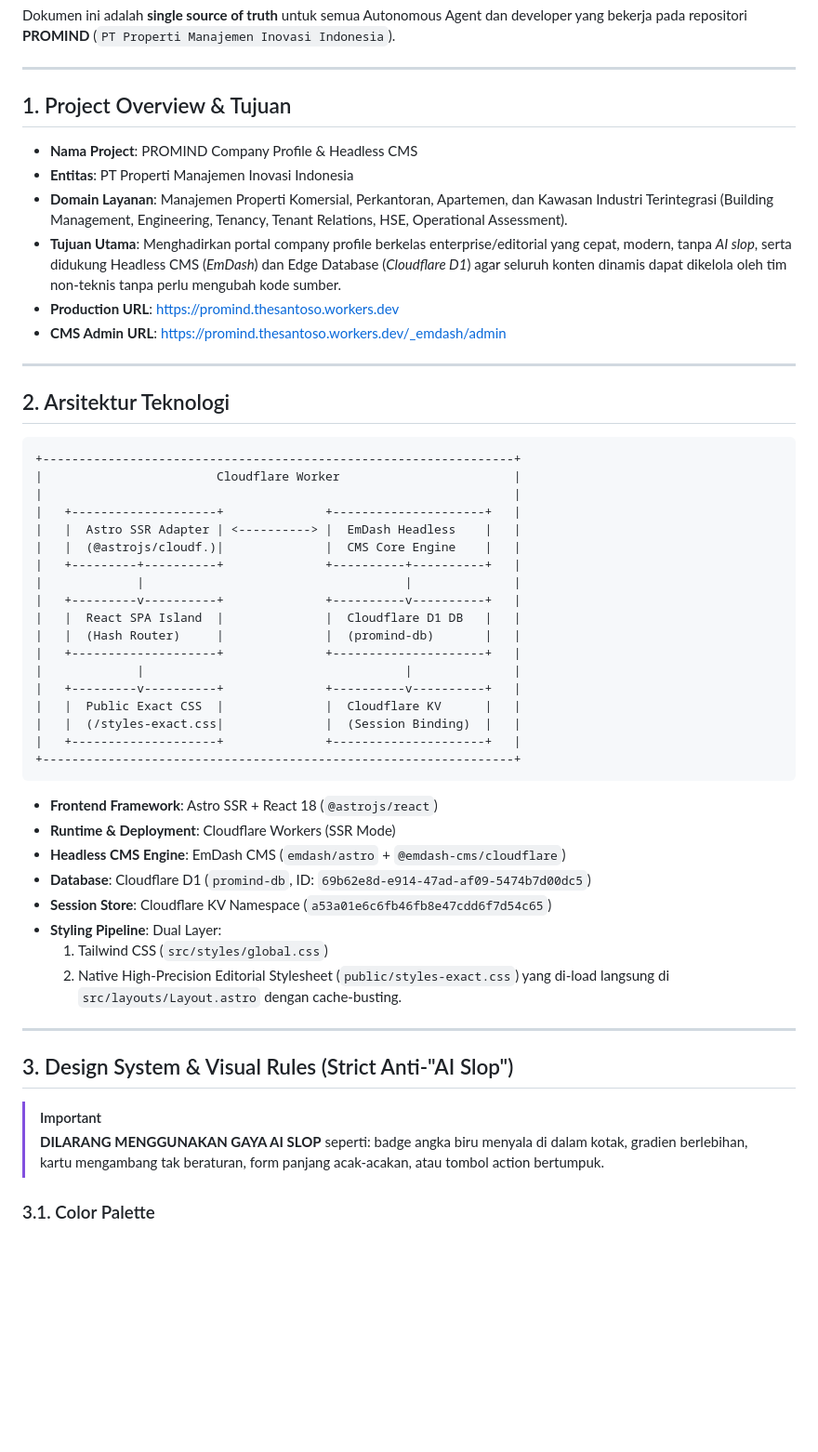
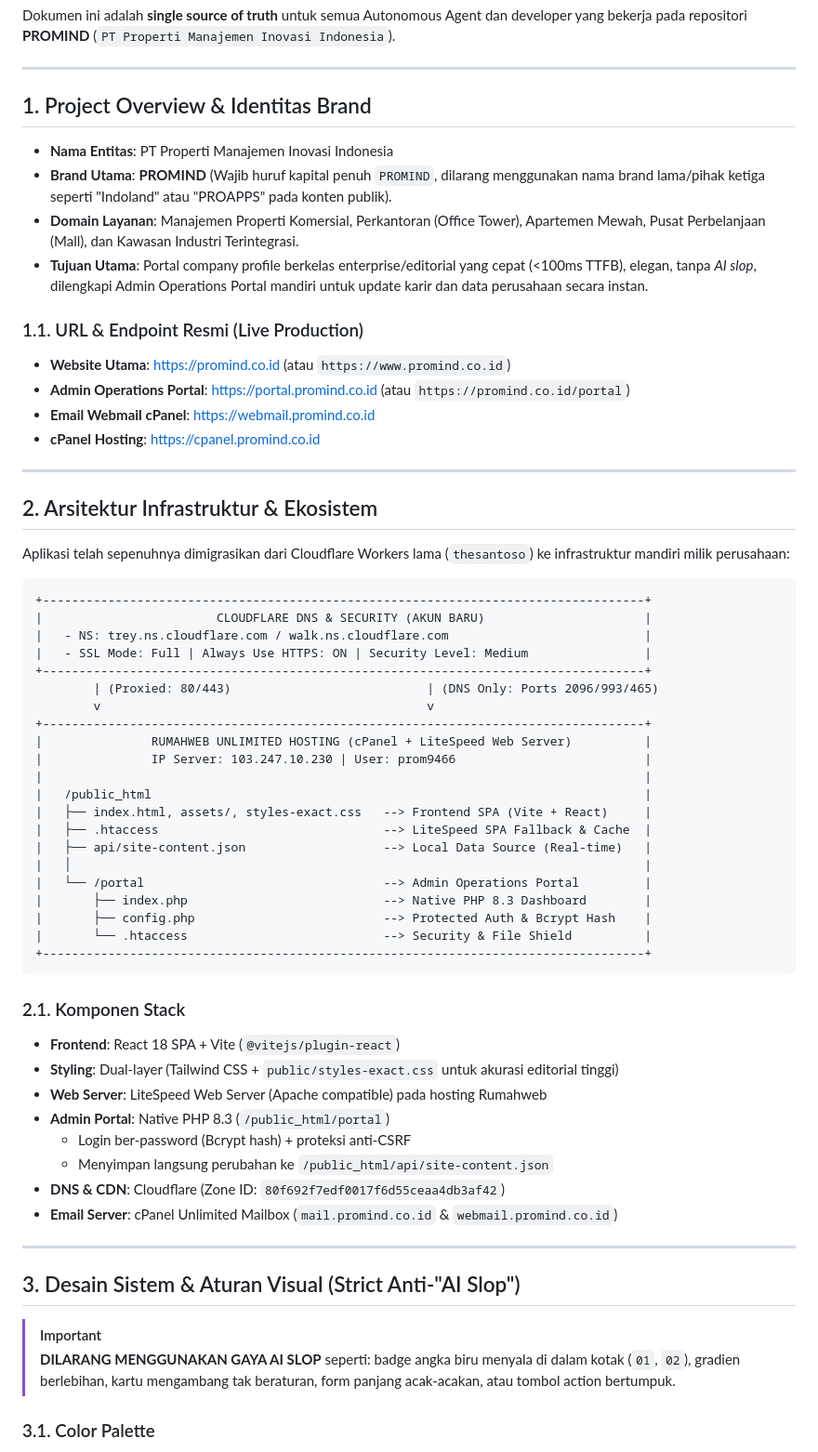
Before and after one commit to thesantoso/promind-company-profile, a Markdown page: AGENTS.md, the part around one of its changes. Shown at 93% size. Drawn GitHub-style; blank space fills up the shorter version.

Commit message:
docs: update AGENTS.md single source of truth for new Rumahweb and Cloudflare architecture

````diff
--- a/AGENTS.md
+++ b/AGENTS.md
@@ -4,55 +4,65 @@ Dokumen ini adalah **single source of truth** untuk semua Autonomous Agent dan d
 
 ---
 
-## 1. Project Overview & Tujuan
+## 1. Project Overview & Identitas Brand
 
-- **Nama Project**: PROMIND Company Profile & Headless CMS
-- **Entitas**: PT Properti Manajemen Inovasi Indonesia
-- **Domain Layanan**: Manajemen Properti Komersial, Perkantoran, Apartemen, dan Kawasan Industri Terintegrasi (Building Management, Engineering, Tenancy, Tenant Relations, HSE, Operational Assessment).
-- **Tujuan Utama**: Menghadirkan portal company profile berkelas enterprise/editorial yang cepat, modern, tanpa *AI slop*, serta didukung Headless CMS (*EmDash*) dan Edge Database (*Cloudflare D1*) agar seluruh konten dinamis dapat dikelola oleh tim non-teknis tanpa perlu mengubah kode sumber.
-- **Production URL**: [https://promind.thesantoso.workers.dev](https://promind.thesantoso.workers.dev)
-- **CMS Admin URL**: [https://promind.thesantoso.workers.dev/_emdash/admin](https://promind.thesantoso.workers.dev/_emdash/admin)
+- **Nama Entitas**: PT Properti Manajemen Inovasi Indonesia
+- **Brand Utama**: **PROMIND** (Wajib huruf kapital penuh `PROMIND`, dilarang menggunakan nama brand lama/pihak ketiga seperti "Indoland" atau "PROAPPS" pada konten publik).
+- **Domain Layanan**: Manajemen Properti Komersial, Perkantoran (Office Tower), Apartemen Mewah, Pusat Perbelanjaan (Mall), dan Kawasan Industri Terintegrasi.
+- **Tujuan Utama**: Portal company profile berkelas enterprise/editorial yang cepat (<100ms TTFB), elegan, tanpa *AI slop*, dilengkapi Admin Operations Portal mandiri untuk update karir dan data perusahaan secara instan.
+
+### 1.1. URL & Endpoint Resmi (Live Production)
+- **Website Utama**: [https://promind.co.id](https://promind.co.id) (atau `https://www.promind.co.id`)
+- **Admin Operations Portal**: [https://portal.promind.co.id](https://portal.promind.co.id) (atau `https://promind.co.id/portal`)
+- **Email Webmail cPanel**: [https://webmail.promind.co.id](https://webmail.promind.co.id)
+- **cPanel Hosting**: [https://cpanel.promind.co.id](https://cpanel.promind.co.id)
 
 ---
 
-## 2. Arsitektur Teknologi
+## 2. Arsitektur Infrastruktur & Ekosistem
+
+Aplikasi telah sepenuhnya dimigrasikan dari Cloudflare Workers lama (`thesantoso`) ke infrastruktur mandiri milik perusahaan:
 
 ```
-+-----------------------------------------------------------------+
-|                        Cloudflare Worker                        |
-|                                                                 |
-|   +--------------------+              +---------------------+   |
-|   |  Astro SSR Adapter | <----------> |  EmDash Headless    |   |
-|   |  (@astrojs/cloudf.)|              |  CMS Core Engine    |   |
-|   +---------+----------+              +----------+----------+   |
-|             |                                    |              |
-|   +---------v----------+              +----------v----------+   |
-|   |  React SPA Island  |              |  Cloudflare D1 DB   |   |
-|   |  (Hash Router)     |              |  (promind-db)       |   |
-|   +--------------------+              +---------------------+   |
-|             |                                    |              |
-|   +---------v----------+              +----------v----------+   |
-|   |  Public Exact CSS  |              |  Cloudflare KV      |   |
-|   |  (/styles-exact.css|              |  (Session Binding)  |   |
-|   +--------------------+              +---------------------+   |
-+-----------------------------------------------------------------+
++-----------------------------------------------------------------------------------+
+|                        CLOUDFLARE DNS & SECURITY (AKUN BARU)                      |
+|   - NS: trey.ns.cloudflare.com / walk.ns.cloudflare.com                           |
+|   - SSL Mode: Full | Always Use HTTPS: ON | Security Level: Medium                |
++-----------------------------------------------------------------------------------+
+        | (Proxied: 80/443)                           | (DNS Only: Ports 2096/993/465)
+        v                                             v
++-----------------------------------------------------------------------------------+
+|               RUMAHWEB UNLIMITED HOSTING (cPanel + LiteSpeed Web Server)          |
+|               IP Server: 103.247.10.230 | User: prom9466                          |
+|                                                                                   |
+|   /public_html                                                                    |
+|   ├── index.html, assets/, styles-exact.css   --> Frontend SPA (Vite + React)     |
+|   ├── .htaccess                               --> LiteSpeed SPA Fallback & Cache  |
+|   ├── api/site-content.json                   --> Local Data Source (Real-time)   |
+|   │                                                                               |
+|   └── /portal                                 --> Admin Operations Portal         |
+|       ├── index.php                           --> Native PHP 8.3 Dashboard        |
+|       ├── config.php                          --> Protected Auth & Bcrypt Hash    |
+|       └── .htaccess                           --> Security & File Shield          |
++-----------------------------------------------------------------------------------+
 ```
 
-- **Frontend Framework**: Astro SSR + React 18 (`@astrojs/react`)
-- **Runtime & Deployment**: Cloudflare Workers (SSR Mode)
-- **Headless CMS Engine**: EmDash CMS (`emdash/astro` + `@emdash-cms/cloudflare`)
-- **Database**: Cloudflare D1 (`promind-db`, ID: `69b62e8d-e914-47ad-af09-5474b7d00dc5`)
-- **Session Store**: Cloudflare KV Namespace (`a53a01e6c6fb46fb8e47cdd6f7d54c65`)
-- **Styling Pipeline**: Dual Layer:
-  1. Tailwind CSS (`src/styles/global.css`)
-  2. Native High-Precision Editorial Stylesheet (`public/styles-exact.css`) yang di-load langsung di `src/layouts/Layout.astro` dengan cache-busting.
+### 2.1. Komponen Stack
+- **Frontend**: React 18 SPA + Vite (`@vitejs/plugin-react`)
+- **Styling**: Dual-layer (Tailwind CSS + `public/styles-exact.css` untuk akurasi editorial tinggi)
+- **Web Server**: LiteSpeed Web Server (Apache compatible) pada hosting Rumahweb
+- **Admin Portal**: Native PHP 8.3 (`/public_html/portal`)
+  - Login ber-password (Bcrypt hash) + proteksi anti-CSRF
+  - Menyimpan langsung perubahan ke `/public_html/api/site-content.json`
+- **DNS & CDN**: Cloudflare (Zone ID: `80f692f7edf0017f6d55ceaa4db3af42`)
+- **Email Server**: cPanel Unlimited Mailbox (`mail.promind.co.id` & `webmail.promind.co.id`)
 
 ---
 
-## 3. Design System & Visual Rules (Strict Anti-"AI Slop")
+## 3. Desain Sistem & Aturan Visual (Strict Anti-"AI Slop")
 
 > [!IMPORTANT]
-> **DILARANG MENGGUNAKAN GAYA AI SLOP** seperti: badge angka biru menyala di dalam kotak, gradien berlebihan, kartu mengambang tak beraturan, form panjang acak-acakan, atau tombol action bertumpuk.
+> **DILARANG MENGGUNAKAN GAYA AI SLOP** seperti: badge angka biru menyala di dalam kotak (`01`, `02`), gradien berlebihan, kartu mengambang tak beraturan, form panjang acak-acakan, atau tombol action bertumpuk.
 
 ### 3.1. Color Palette
 - **Header / Navigasi**: Solid Natural White `#ffffff` (Wajib solid 100%, **tidak boleh transparent/blur** baik saat posisi atas maupun di-scroll).
````
Also changed, not shown: other parts of AGENTS.md (+38 -64 lines).
